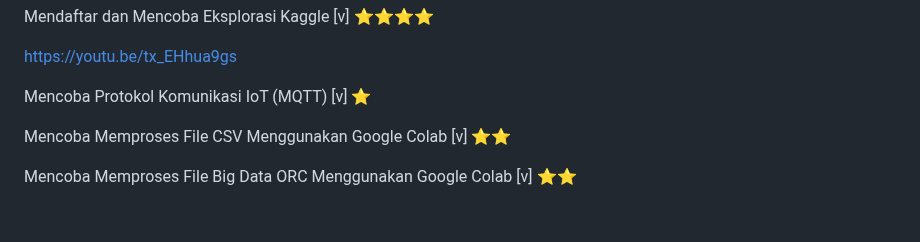
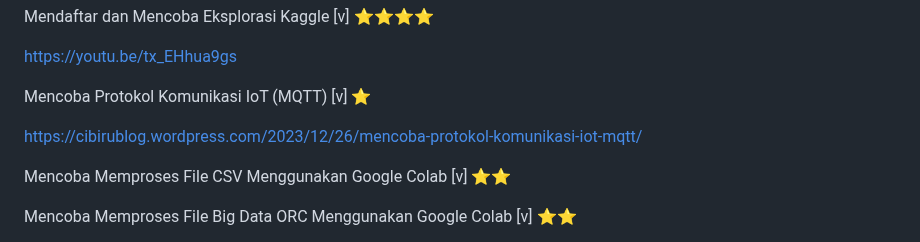
Before and after one commit to Ahmadlong/Informatika.github.io, a Markdown page: Informatika.md, the part around the change. Rendered like a GitHub page; blank space fills up the shorter version.

```diff
--- a/Informatika.md
+++ b/Informatika.md
@@ -137,7 +137,7 @@ https://youtu.be/tx_EHhua9gs
 
 Mencoba Protokol Komunikasi IoT (MQTT) [v] ⭐
 
-
+https://cibirublog.wordpress.com/2023/12/26/mencoba-protokol-komunikasi-iot-mqtt/
 
 Mencoba Memproses File CSV Menggunakan Google Colab [v] ⭐⭐
 
```
